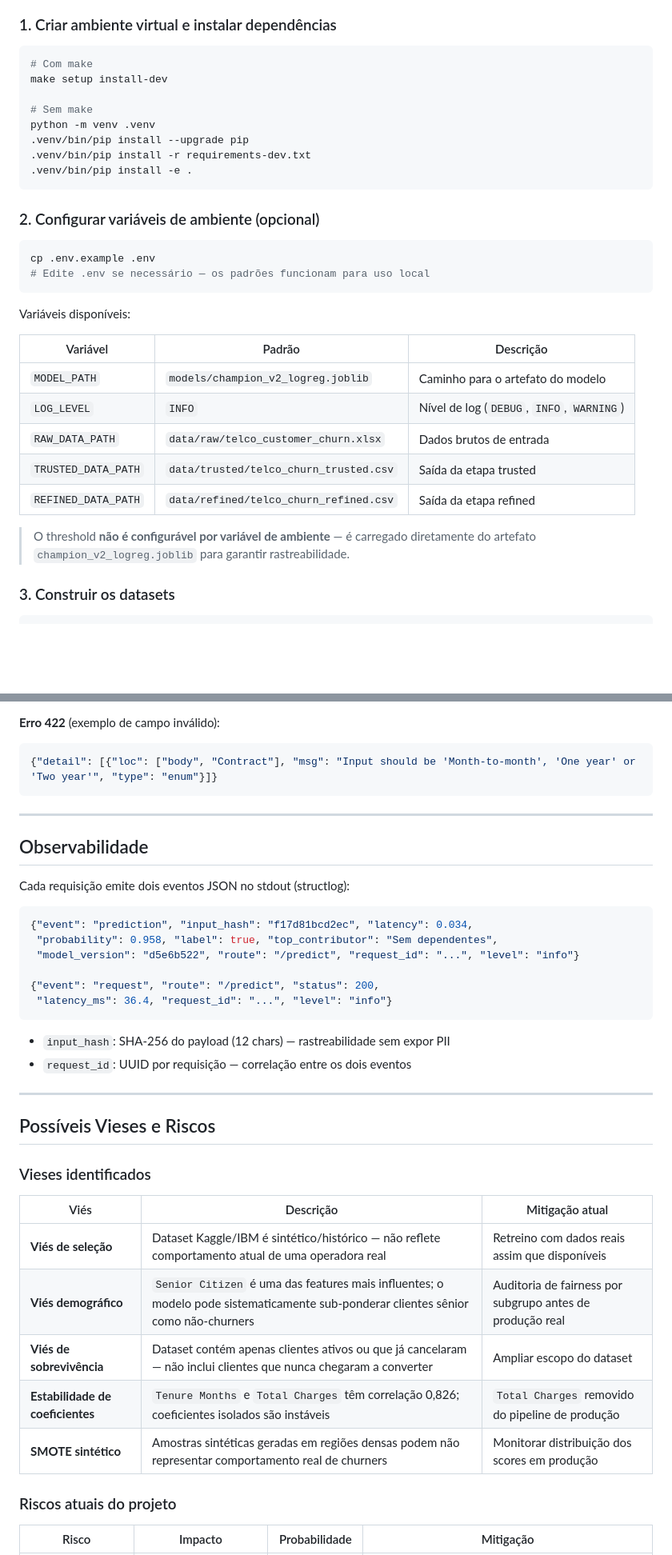
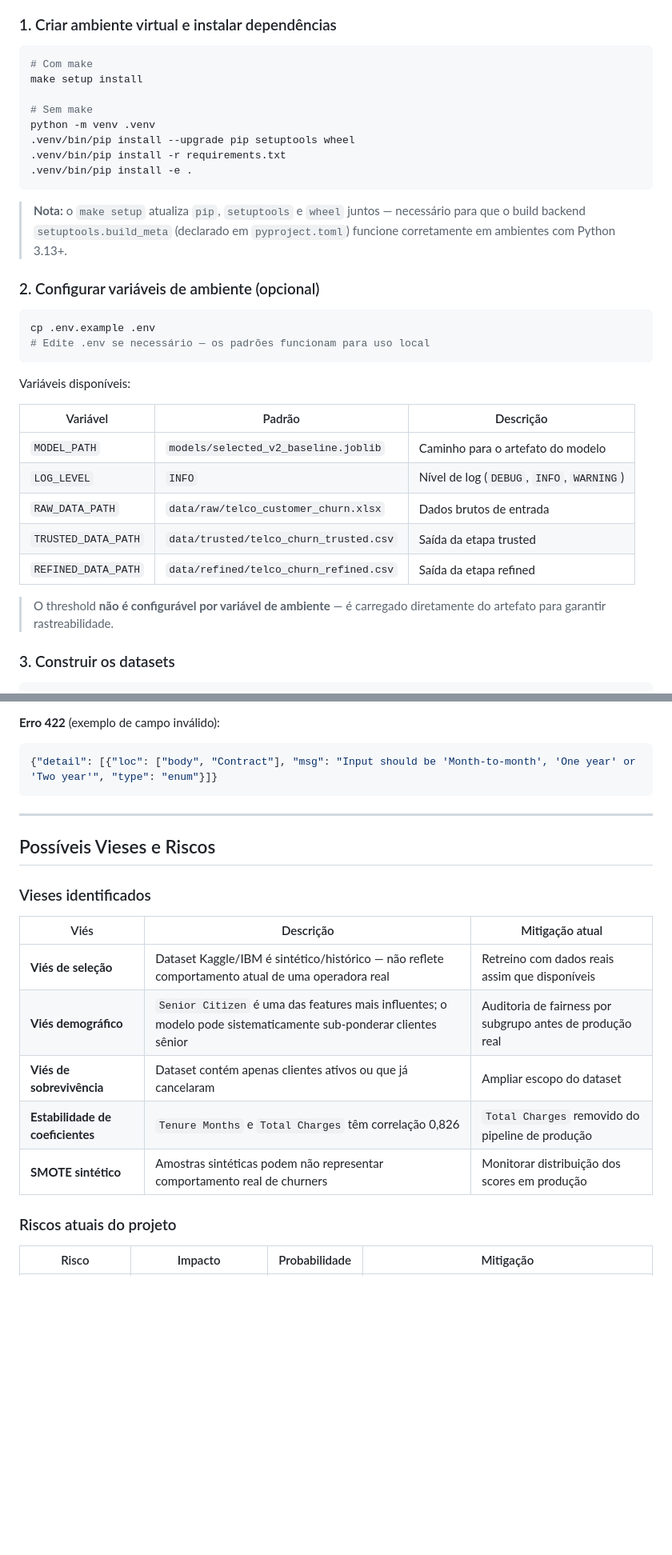
Before and after one commit to Jonathan1902/postech-fiap-tech-challenge-1, a Markdown page: README.md, 2 parts joined by grey strips. Shown at 80% size. Drawn GitHub-style; blank space fills up the shorter version.

````diff
--- a/README.md
+++ b/README.md
@@ -196,14 +205,16 @@ O artefato é um dict serializado com `joblib` contendo:
 
 ```bash
 # Com make
-make setup install-dev
+make setup install
 
 # Sem make
 python -m venv .venv
-.venv/bin/pip install --upgrade pip
-.venv/bin/pip install -r requirements-dev.txt
+.venv/bin/pip install --upgrade pip setuptools wheel
+.venv/bin/pip install -r requirements.txt
 .venv/bin/pip install -e .
 ```
+
+> **Nota:** o `make setup` atualiza `pip`, `setuptools` e `wheel` juntos — necessário para que o build backend `setuptools.build_meta` (declarado em `pyproject.toml`) funcione corretamente em ambientes com Python 3.13+.
 
 ### 2. Configurar variáveis de ambiente (opcional)
 
@@ -216,13 +227,13 @@ Variáveis disponíveis:
 
 | Variável | Padrão | Descrição |
 |---|---|---|
-| `MODEL_PATH` | `models/champion_v2_logreg.joblib` | Caminho para o artefato do modelo |
+| `MODEL_PATH` | `models/selected_v2_baseline.joblib` | Caminho para o artefato do modelo |
 | `LOG_LEVEL` | `INFO` | Nível de log (`DEBUG`, `INFO`, `WARNING`) |
 | `RAW_DATA_PATH` | `data/raw/telco_customer_churn.xlsx` | Dados brutos de entrada |
 | `TRUSTED_DATA_PATH` | `data/trusted/telco_churn_trusted.csv` | Saída da etapa trusted |
 | `REFINED_DATA_PATH` | `data/refined/telco_churn_refined.csv` | Saída da etapa refined |
 
-> O threshold **não é configurável por variável de ambiente** — é carregado diretamente do artefato `champion_v2_logreg.joblib` para garantir rastreabilidade.
+> O threshold **não é configurável por variável de ambiente** — é carregado diretamente do artefato para garantir rastreabilidade.
 
 ### 3. Construir os datasets
 
@@ -448,24 +450,6 @@ curl -X POST http://localhost:8000/predict \
 
 ---
 
-## Observabilidade
-
-Cada requisição emite dois eventos JSON no stdout (structlog):
-
-```json
-{"event": "prediction", "input_hash": "f17d81bcd2ec", "latency": 0.034,
- "probability": 0.958, "label": true, "top_contributor": "Sem dependentes",
- "model_version": "d5e6b522", "route": "/predict", "request_id": "...", "level": "info"}
-
-{"event": "request", "route": "/predict", "status": 200,
- "latency_ms": 36.4, "request_id": "...", "level": "info"}
-```
-
-- `input_hash`: SHA-256 do payload (12 chars) — rastreabilidade sem expor PII
-- `request_id`: UUID por requisição — correlação entre os dois eventos
-
----
-
 ## Possíveis Vieses e Riscos
 
 ### Vieses identificados
@@ -473,10 +457,10 @@ Cada requisição emite dois eventos JSON no stdout (structlog):
 | Viés | Descrição | Mitigação atual |
 |---|---|---|
 | **Viés de seleção** | Dataset Kaggle/IBM é sintético/histórico — não reflete comportamento atual de uma operadora real | Retreino com dados reais assim que disponíveis |
-| **Viés demográfico** | `Senior Citizen` é uma das features mais influentes; o modelo pode sistematicamente sub-ponderar clientes sênior como não-churners | Auditoria de fairness por subgrupo antes de produção real |
-| **Viés de sobrevivência** | Dataset contém apenas clientes ativos ou que já cancelaram — não inclui clientes que nunca chegaram a converter | Ampliar escopo do dataset |
-| **Estabilidade de coeficientes** | `Tenure Months` e `Total Charges` têm correlação 0,826; coeficientes isolados são instáveis | `Total Charges` removido do pipeline de produção |
-| **SMOTE sintético** | Amostras sintéticas geradas em regiões densas podem não representar comportamento real de churners | Monitorar distribuição dos scores em produção |
+| **Viés demográfico** | `Senior Citizen` é uma das features mais influentes; o modelo pode sistematicamente sub-ponderar clientes sênior | Auditoria de fairness por subgrupo antes de produção real |
+| **Viés de sobrevivência** | Dataset contém apenas clientes ativos ou que já cancelaram | Ampliar escopo do dataset |
+| **Estabilidade de coeficientes** | `Tenure Months` e `Total Charges` têm correlação 0,826 | `Total Charges` removido do pipeline de produção |
+| **SMOTE sintético** | Amostras sintéticas podem não representar comportamento real de churners | Monitorar distribuição dos scores em produção |
 
 ### Riscos atuais do projeto
 
````
Also changed, not shown: other parts of README.md (+41 -65 lines).
